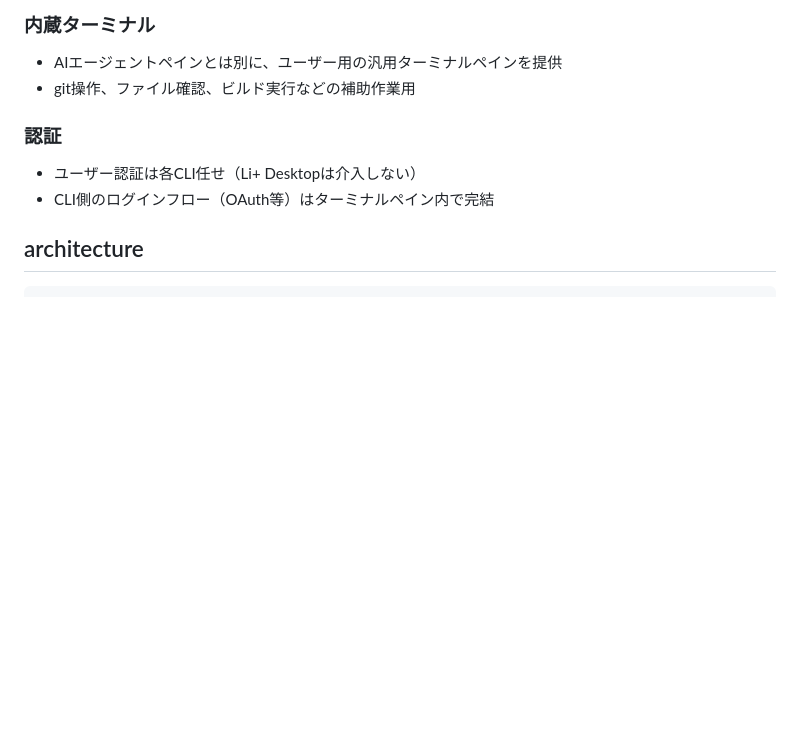
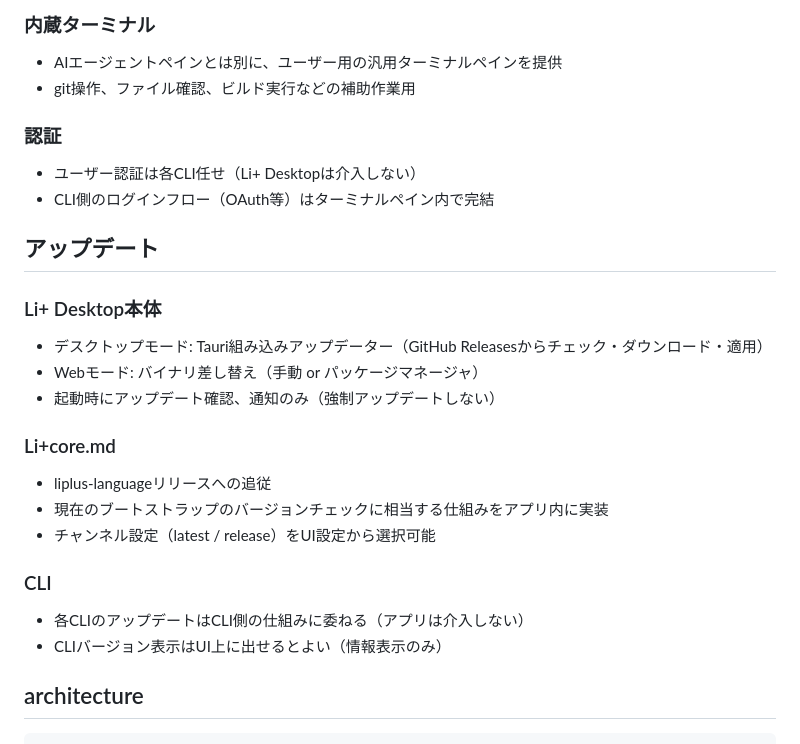
Before and after one commit to Liplus-Project/liplus-desktop, a Markdown page: docs/0-requirements.md, the part around the change. Drawn GitHub-style; blank space fills up the shorter version.

Commit message:
docs: add update mechanism requirements
アップデート要求を追加:
- Li+ Desktop本体: Tauriアップデーター(Desktop) / バイナリ差し替え(Web)
- Li+core.md: liplus-languageリリース追従、チャンネル設定
- CLI: ベンダー任せ、バージョン情報表示のみ

Co-Authored-By: Claude Opus 4.6 (1M context) <noreply@anthropic.com>

````diff
--- a/docs/0-requirements.md
+++ b/docs/0-requirements.md
@@ -149,6 +149,22 @@ Li+ Desktop (アダプター層 + タスク層 + オペレーション層)
 - ユーザー認証は各CLI任せ（Li+ Desktopは介入しない）
 - CLI側のログインフロー（OAuth等）はターミナルペイン内で完結
 
+## アップデート
+
+### Li+ Desktop本体
+- デスクトップモード: Tauri組み込みアップデーター（GitHub Releasesからチェック・ダウンロード・適用）
+- Webモード: バイナリ差し替え（手動 or パッケージマネージャ）
+- 起動時にアップデート確認、通知のみ（強制アップデートしない）
+
+### Li+core.md
+- liplus-languageリリースへの追従
+- 現在のブートストラップのバージョンチェックに相当する仕組みをアプリ内に実装
+- チャンネル設定（latest / release）をUI設定から選択可能
+
+### CLI
+- 各CLIのアップデートはCLI側の仕組みに委ねる（アプリは介入しない）
+- CLIバージョン表示はUI上に出せるとよい（情報表示のみ）
+
 ## architecture
 
 ```
````
